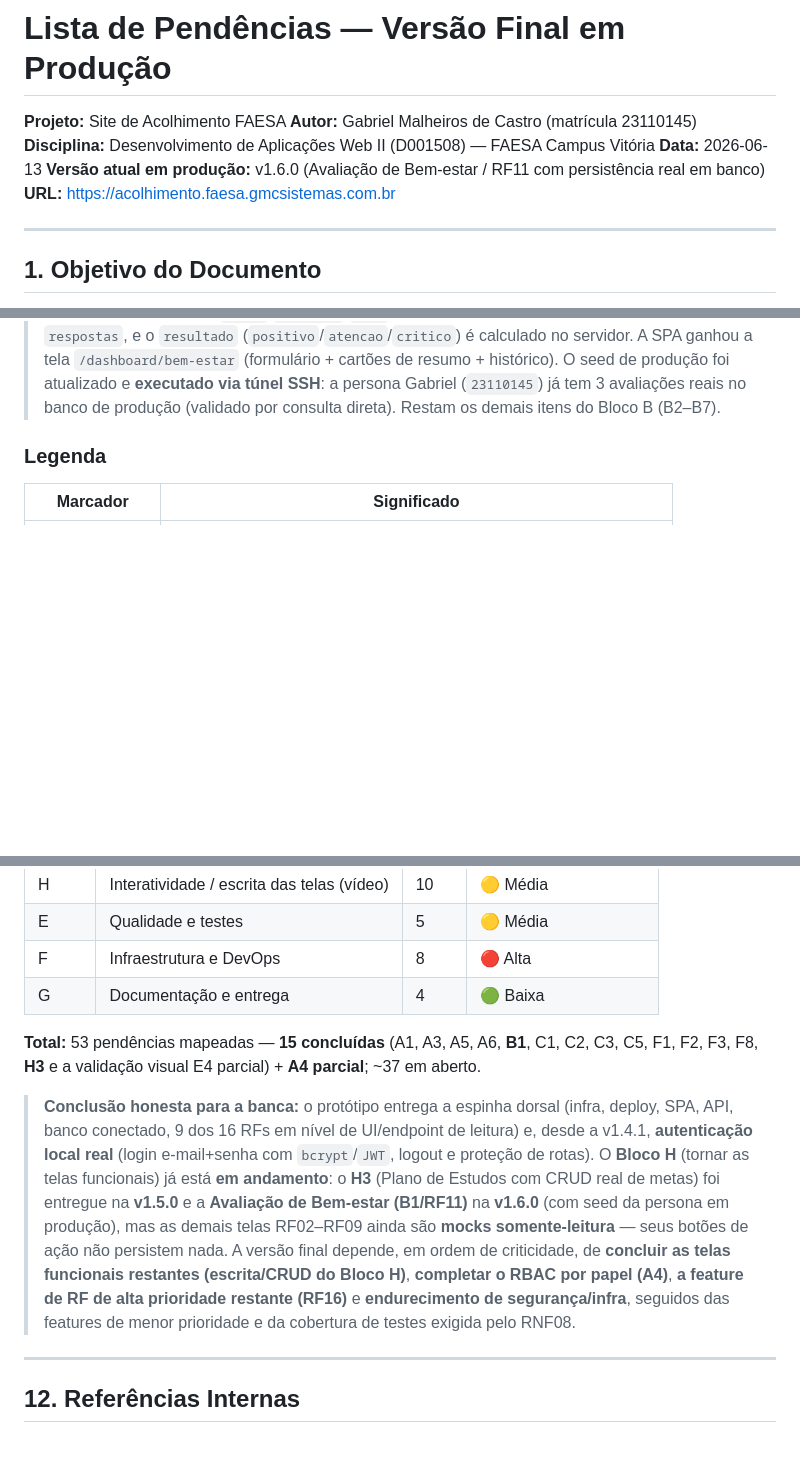
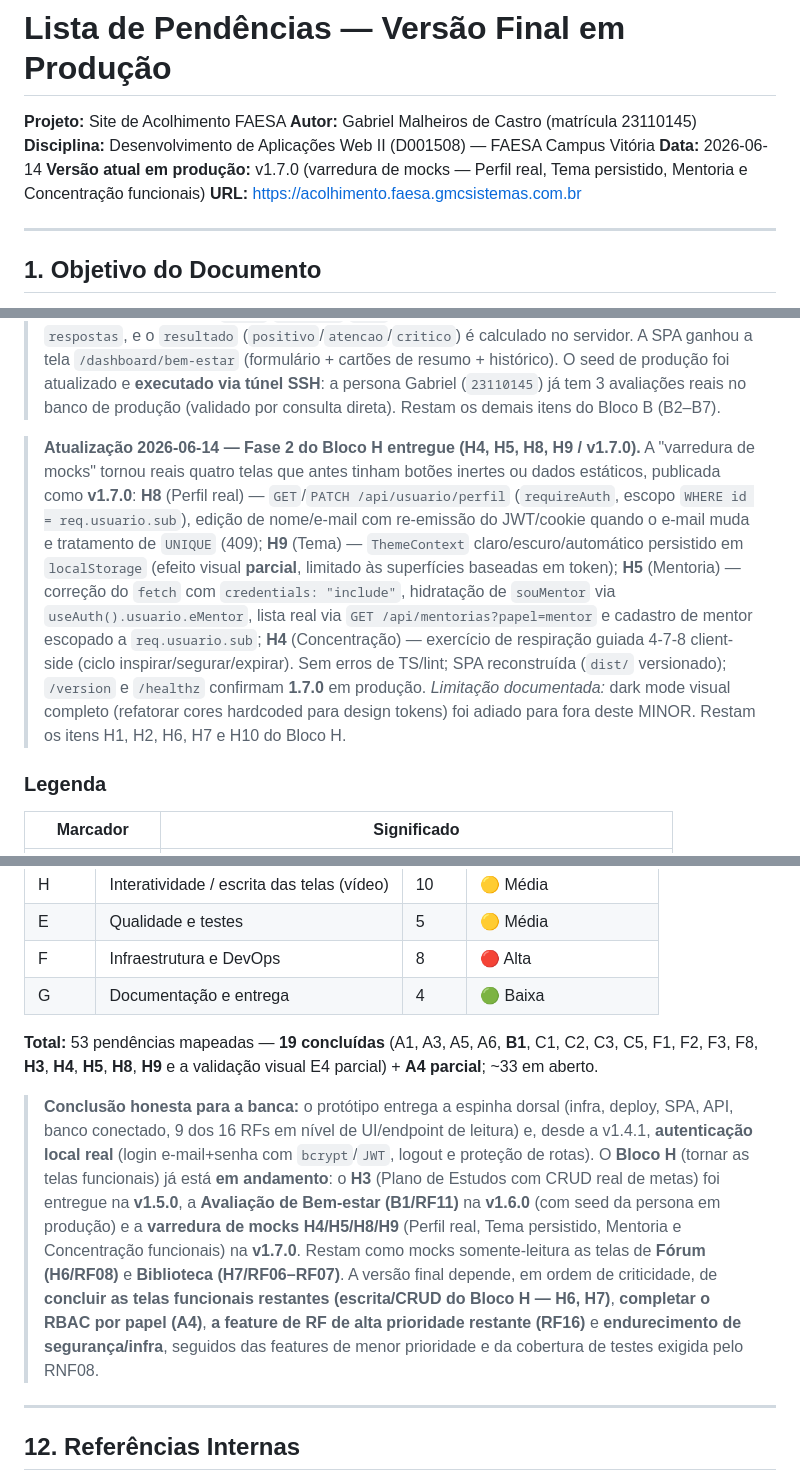
Before and after one commit to GabrielMalheirosdeCastro/Desenvolvimento-WEB-II, a Markdown page: docs/atividades/pendencias-versao-final-producao.md, 3 parts joined by grey strips. Rendered like a GitHub page; blank space fills up the shorter version.

Commit message:
docs: sincroniza pendências com a entrega da v1.7.0 (varredura de mocks)
Atualiza o backlog mestre para refletir a Fase 2 do Bloco H já publicada
em produção (/version e /healthz confirmam 1.7.0):

- Cabeçalho: versão de produção v1.6.0 -> v1.7.0
- Bloco H: H4 (Concentração ⬜->✅), H5 (Mentoria 🟨->✅), H8 (Perfil ⬜->✅)
  e H9 (Tema ⬜->✅), com detalhe das rotas/comportamento entregues
- Nova nota de atualização 2026-06-14 descrevendo H4/H5/H8/H9 e a limitação
  conhecida (dark mode visual completo adiado para fora do MINOR)
- Nota do Bloco A: lista de pendentes do Bloco H ajustada para H1, H2, H6, H7, H10
- Ordem de execução: próximos do Bloco H passam a ser H6 (Fórum) e H7 (Biblioteca)
- Resumo executivo: 15 -> 19 pendências concluídas; conclusão honesta atualizada

```diff
--- a/docs/atividades/pendencias-versao-final-producao.md
+++ b/docs/atividades/pendencias-versao-final-producao.md
@@ -3,8 +3,8 @@
 **Projeto:** Site de Acolhimento FAESA
 **Autor:** Gabriel Malheiros de Castro (matrícula 23110145)
 **Disciplina:** Desenvolvimento de Aplicações Web II (D001508) — FAESA Campus Vitória
-**Data:** 2026-06-13
-**Versão atual em produção:** v1.6.0 (Avaliação de Bem-estar / RF11 com persistência real em banco)
+**Data:** 2026-06-14
+**Versão atual em produção:** v1.7.0 (varredura de mocks — Perfil real, Tema persistido, Mentoria e Concentração funcionais)
 **URL:** <https://acolhimento.faesa.gmcsistemas.com.br>
 
 ---
@@ -71,6 +71,20 @@ publicado e funcional) até a **versão final de produção** prevista na especi
 > `/dashboard/bem-estar` (formulário + cartões de resumo + histórico). O seed de produção foi
 > atualizado e **executado via túnel SSH**: a persona Gabriel (`23110145`) já tem 3 avaliações reais
 > no banco de produção (validado por consulta direta). Restam os demais itens do Bloco B (B2–B7).
+
+> **Atualização 2026-06-14 — Fase 2 do Bloco H entregue (H4, H5, H8, H9 / v1.7.0).** A "varredura de
+> mocks" tornou reais quatro telas que antes tinham botões inertes ou dados estáticos, publicada como
+> **v1.7.0**: **H8** (Perfil real) — `GET`/`PATCH /api/usuario/perfil` (`requireAuth`, escopo
+> `WHERE id = req.usuario.sub`), edição de nome/e-mail com re-emissão do JWT/cookie quando o e-mail
+> muda e tratamento de `UNIQUE` (409); **H9** (Tema) — `ThemeContext` claro/escuro/automático
+> persistido em `localStorage` (efeito visual **parcial**, limitado às superfícies baseadas em token);
+> **H5** (Mentoria) — correção do `fetch` com `credentials: "include"`, hidratação de `souMentor` via
+> `useAuth().usuario.eMentor`, lista real via `GET /api/mentorias?papel=mentor` e cadastro de mentor
+> escopado a `req.usuario.sub`; **H4** (Concentração) — exercício de respiração guiada 4-7-8
+> client-side (ciclo inspirar/segurar/expirar). Sem erros de TS/lint; SPA reconstruída (`dist/`
+> versionado); `/version` e `/healthz` confirmam **1.7.0** em produção. _Limitação documentada:_ dark
+> mode visual completo (refatorar cores hardcoded para design tokens) foi adiado para fora deste MINOR.
+> Restam os itens H1, H2, H6, H7 e H10 do Bloco H.
 
 ### Legenda
 
@@ -265,19 +279,21 @@ A sequência abaixo prioriza desbloqueadores e itens de maior risco primeiro.
 | F | Infraestrutura e DevOps | 8 | 🔴 Alta |
 | G | Documentação e entrega | 4 | 🟢 Baixa |
 
-**Total:** 53 pendências mapeadas — **15 concluídas** (A1, A3, A5, A6, **B1**, C1, C2, C3, C5, F1, F2, F3,
-F8, **H3** e a validação visual E4 parcial) + **A4 parcial**; ~37 em aberto.
+**Total:** 53 pendências mapeadas — **19 concluídas** (A1, A3, A5, A6, **B1**, C1, C2, C3, C5, F1, F2, F3,
+F8, **H3**, **H4**, **H5**, **H8**, **H9** e a validação visual E4 parcial) + **A4 parcial**; ~33 em aberto.
 
 > **Conclusão honesta para a banca:** o protótipo entrega a espinha dorsal (infra, deploy, SPA, API,
 > banco conectado, 9 dos 16 RFs em nível de UI/endpoint de leitura) e, desde a v1.4.1, **autenticação
 > local real** (login e-mail+senha com `bcrypt`/`JWT`, logout e proteção de rotas). O **Bloco H**
 > (tornar as telas funcionais) já está **em andamento**: o **H3** (Plano de Estudos com CRUD real de
-> metas) foi entregue na **v1.5.0** e a **Avaliação de Bem-estar (B1/RF11)** na **v1.6.0** (com seed da
-> persona em produção), mas as demais telas RF02–RF09 ainda são **mocks somente-leitura**
-> — seus botões de ação não persistem nada. A versão final depende, em ordem de criticidade, de
-> **concluir as telas funcionais restantes (escrita/CRUD do Bloco H)**, **completar o RBAC por papel
-> (A4)**, **a feature de RF de alta prioridade restante (RF16)** e **endurecimento de segurança/infra**,
-> seguidos das features de menor prioridade e da cobertura de testes exigida pelo RNF08.
+> metas) foi entregue na **v1.5.0**, a **Avaliação de Bem-estar (B1/RF11)** na **v1.6.0** (com seed da
+> persona em produção) e a **varredura de mocks H4/H5/H8/H9** (Perfil real, Tema persistido, Mentoria
+> e Concentração funcionais) na **v1.7.0**. Restam como mocks somente-leitura as telas de **Fórum
+> (H6/RF08)** e **Biblioteca (H7/RF06–RF07)**. A versão final depende, em ordem de criticidade, de
+> **concluir as telas funcionais restantes (escrita/CRUD do Bloco H — H6, H7)**, **completar o RBAC
+> por papel (A4)**, **a feature de RF de alta prioridade restante (RF16)** e **endurecimento de
+> segurança/infra**, seguidos das features de menor prioridade e da cobertura de testes exigida pelo
+> RNF08.
 
 ---
 
```
Also changed, not shown: other parts of docs/atividades/pendencias-versao-final-producao.md (+6 -6 lines).
